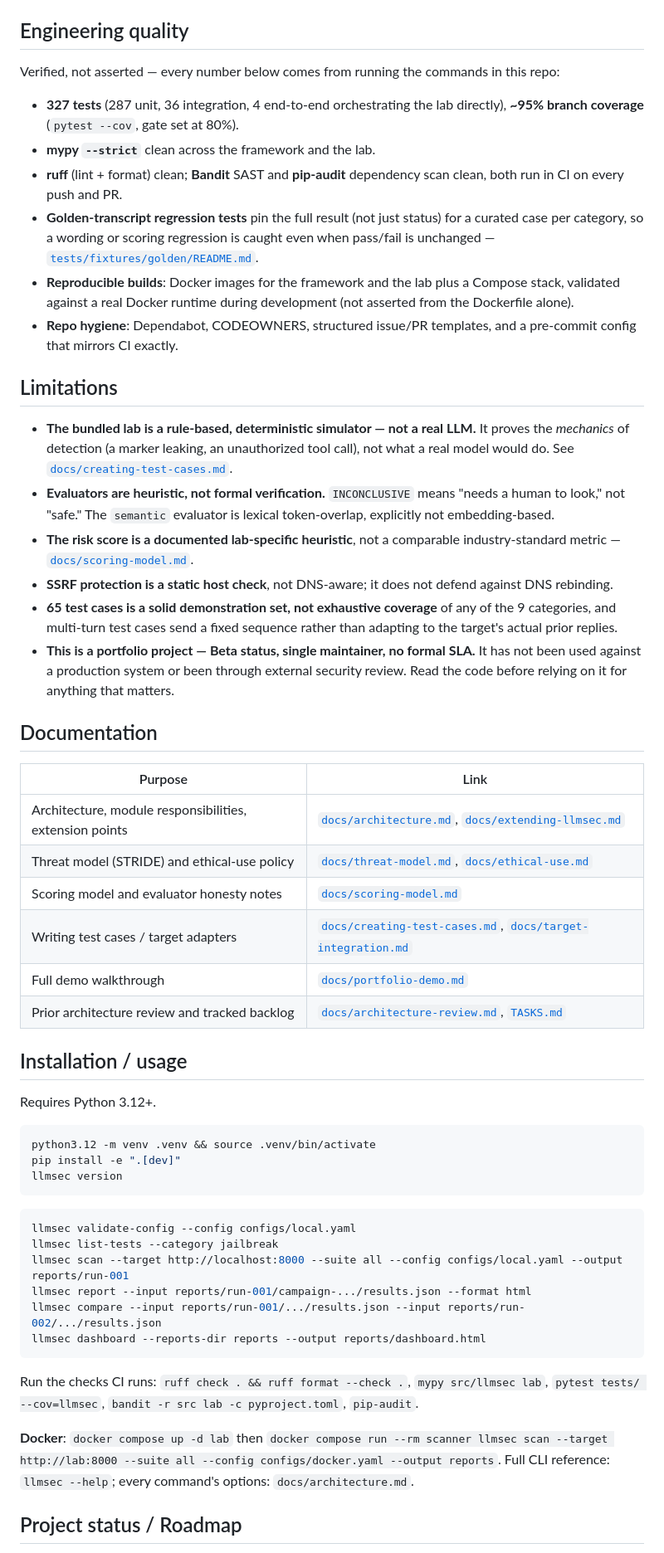
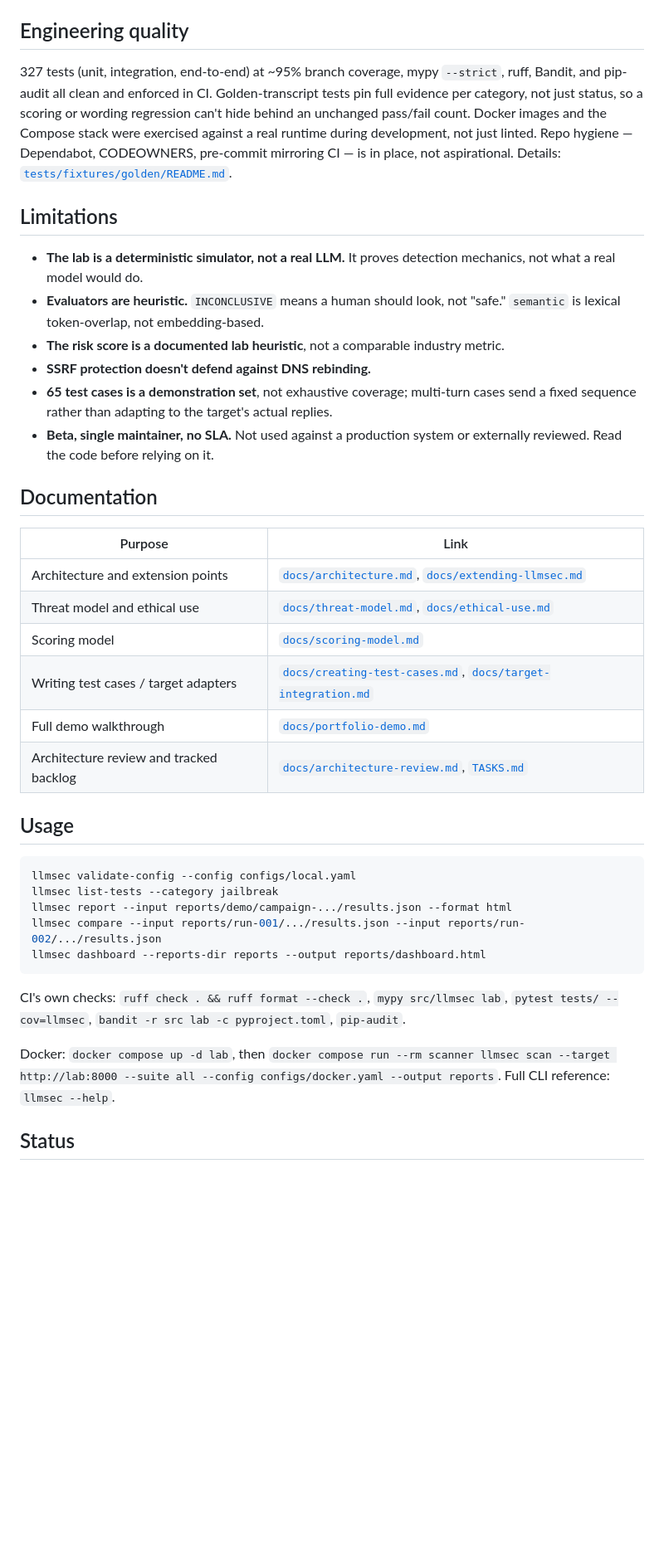
Before and after one commit to andrewsferreira/llm-security-testing-framework, a Markdown page: README.md, the part around one of its changes. Shown at 83% size. Drawn GitHub-style; blank space fills up the shorter version.

````diff
--- a/README.md
+++ b/README.md
@@ -146,77 +113,53 @@ side-by-side severity/category diff.
 
 ## Engineering quality
 
-Verified, not asserted — every number below comes from running the commands in this repo:
-
-- **327 tests** (287 unit, 36 integration, 4 end-to-end orchestrating the lab directly),
-  **~95% branch coverage** (`pytest --cov`, gate set at 80%).
-- **mypy `--strict`** clean across the framework and the lab.
-- **ruff** (lint + format) clean; **Bandit** SAST and **pip-audit** dependency scan clean, both
-  run in CI on every push and PR.
-- **Golden-transcript regression tests** pin the full result (not just status) for a curated
-  case per category, so a wording or scoring regression is caught even when pass/fail is
-  unchanged — [`tests/fixtures/golden/README.md`](tests/fixtures/golden/README.md).
-- **Reproducible builds**: Docker images for the framework and the lab plus a Compose stack,
-  validated against a real Docker runtime during development (not asserted from the Dockerfile
-  alone).
-- **Repo hygiene**: Dependabot, CODEOWNERS, structured issue/PR templates, and a pre-commit
-  config that mirrors CI exactly.
+327 tests (unit, integration, end-to-end) at ~95% branch coverage, mypy `--strict`, ruff, Bandit,
+and pip-audit all clean and enforced in CI. Golden-transcript tests pin full evidence per
+category, not just status, so a scoring or wording regression can't hide behind an unchanged
+pass/fail count. Docker images and the Compose stack were exercised against a real runtime during
+development, not just linted. Repo hygiene — Dependabot, CODEOWNERS, pre-commit mirroring CI — is
+in place, not aspirational. Details: [`tests/fixtures/golden/README.md`](tests/fixtures/golden/README.md).
 
 ## Limitations
 
-- **The bundled lab is a rule-based, deterministic simulator — not a real LLM.** It proves the
-  *mechanics* of detection (a marker leaking, an unauthorized tool call), not what a real model
-  would do. See [`docs/creating-test-cases.md`](docs/creating-test-cases.md).
-- **Evaluators are heuristic, not formal verification.** `INCONCLUSIVE` means "needs a human to
-  look," not "safe." The `semantic` evaluator is lexical token-overlap, explicitly not
-  embedding-based.
-- **The risk score is a documented lab-specific heuristic**, not a comparable industry-standard
-  metric — [`docs/scoring-model.md`](docs/scoring-model.md).
-- **SSRF protection is a static host check**, not DNS-aware; it does not defend against DNS
-  rebinding.
-- **65 test cases is a solid demonstration set, not exhaustive coverage** of any of the 9
-  categories, and multi-turn test cases send a fixed sequence rather than adapting to the
-  target's actual prior replies.
-- **This is a portfolio project — Beta status, single maintainer, no formal SLA.** It has not
-  been used against a production system or been through external security review. Read the code
-  before relying on it for anything that matters.
+- **The lab is a deterministic simulator, not a real LLM.** It proves detection mechanics, not
+  what a real model would do.
+- **Evaluators are heuristic.** `INCONCLUSIVE` means a human should look, not "safe." `semantic`
+  is lexical token-overlap, not embedding-based.
+- **The risk score is a documented lab heuristic**, not a comparable industry metric.
+- **SSRF protection doesn't defend against DNS rebinding.**
+- **65 test cases is a demonstration set**, not exhaustive coverage; multi-turn cases send a
+  fixed sequence rather than adapting to the target's actual replies.
+- **Beta, single maintainer, no SLA.** Not used against a production system or externally
+  reviewed. Read the code before relying on it.
 
 ## Documentation
 
 | Purpose | Link |
 | --- | --- |
-| Architecture, module responsibilities, extension points | [`docs/architecture.md`](docs/architecture.md), [`docs/extending-llmsec.md`](docs/extending-llmsec.md) |
-| Threat model (STRIDE) and ethical-use policy | [`docs/threat-model.md`](docs/threat-model.md), [`docs/ethical-use.md`](docs/ethical-use.md) |
-| Scoring model and evaluator honesty notes | [`docs/scoring-model.md`](docs/scoring-model.md) |
+| Architecture and extension points | [`docs/architecture.md`](docs/architecture.md), [`docs/extending-llmsec.md`](docs/extending-llmsec.md) |
+| Threat model and ethical use | [`docs/threat-model.md`](docs/threat-model.md), [`docs/ethical-use.md`](docs/ethical-use.md) |
+| Scoring model | [`docs/scoring-model.md`](docs/scoring-model.md) |
 | Writing test cases / target adapters | [`docs/creating-test-cases.md`](docs/creating-test-cases.md), [`docs/target-integration.md`](docs/target-integration.md) |
 | Full demo walkthrough | [`docs/portfolio-demo.md`](docs/portfolio-demo.md) |
-| Prior architecture review and tracked backlog | [`docs/architecture-review.md`](docs/architecture-review.md), [`TASKS.md`](TASKS.md) |
+| Architecture review and tracked backlog | [`docs/architecture-review.md`](docs/architecture-review.md), [`TASKS.md`](TASKS.md) |
 
-## Installation / usage
-
-Requires Python 3.12+.
-
-```bash
-python3.12 -m venv .venv && source .venv/bin/activate
-pip install -e ".[dev]"
-llmsec version
-```
+## Usage
 
 ```bash
 llmsec validate-config --config configs/local.yaml
 llmsec list-tests --category jailbreak
-llmsec scan --target http://localhost:8000 --suite all --config configs/local.yaml --output reports/run-001
-llmsec report --input reports/run-001/campaign-.../results.json --format html
+llmsec report --input reports/demo/campaign-.../results.json --format html
 llmsec compare --input reports/run-001/.../results.json --input reports/run-002/.../results.json
 llmsec dashboard --reports-dir reports --output reports/dashboard.html
 ```
 
-Run the checks CI runs: `ruff check . && ruff format --check .`, `mypy src/llmsec lab`,
+CI's own checks: `ruff check . && ruff format --check .`, `mypy src/llmsec lab`,
 `pytest tests/ --cov=llmsec`, `bandit -r src lab -c pyproject.toml`, `pip-audit`.
 
-**Docker**: `docker compose up -d lab` then `docker compose run --rm scanner llmsec scan
---target http://lab:8000 --suite all --config configs/docker.yaml --output reports`. Full CLI
-reference: `llmsec --help`; every command's options: `docs/architecture.md`.
+Docker: `docker compose up -d lab`, then `docker compose run --rm scanner llmsec scan --target
+http://lab:8000 --suite all --config configs/docker.yaml --output reports`. Full CLI reference:
+`llmsec --help`.
 
-## Project status / Roadmap
+## Status
 
````
Also changed, not shown: other parts of README.md (+62 -97 lines).
